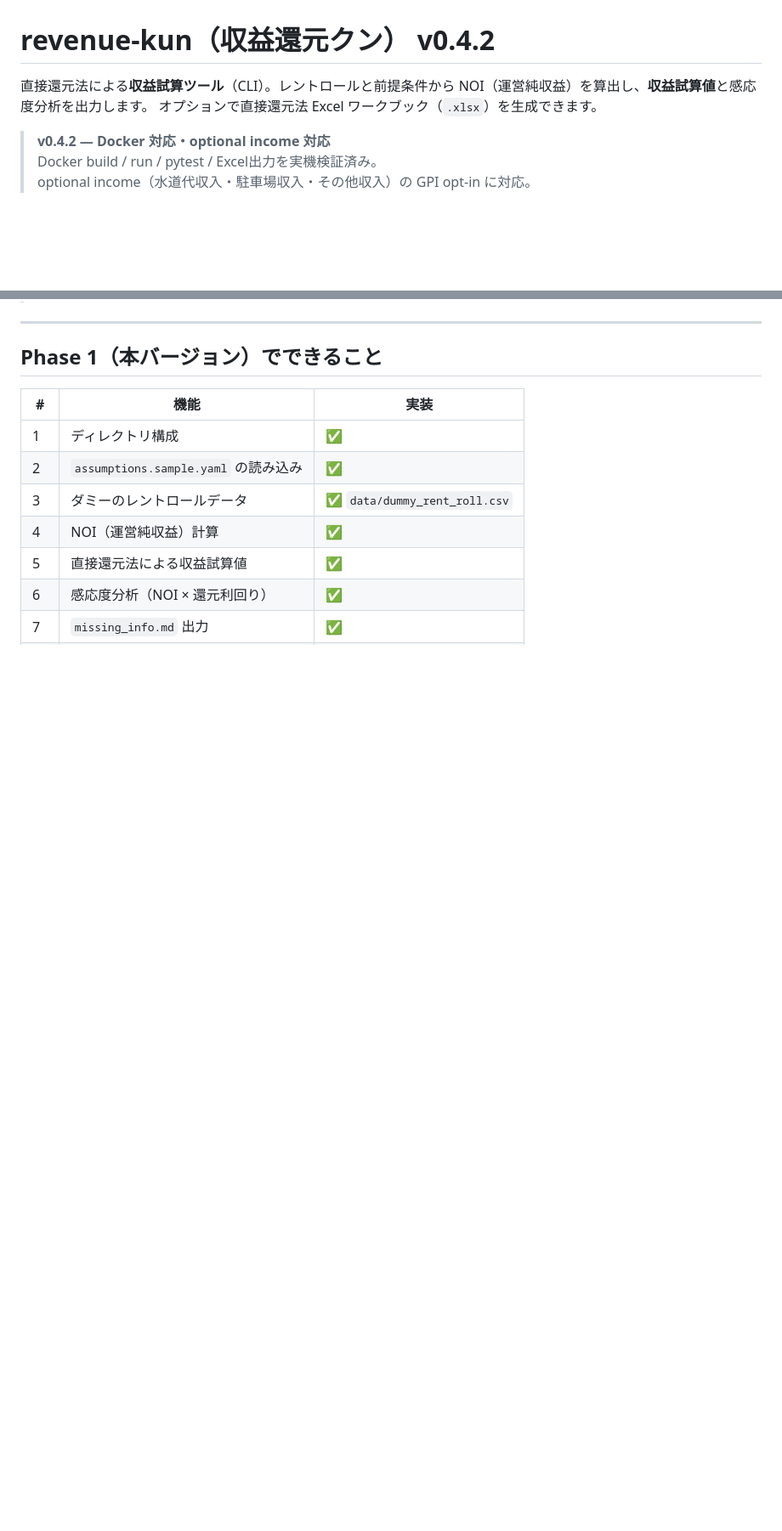
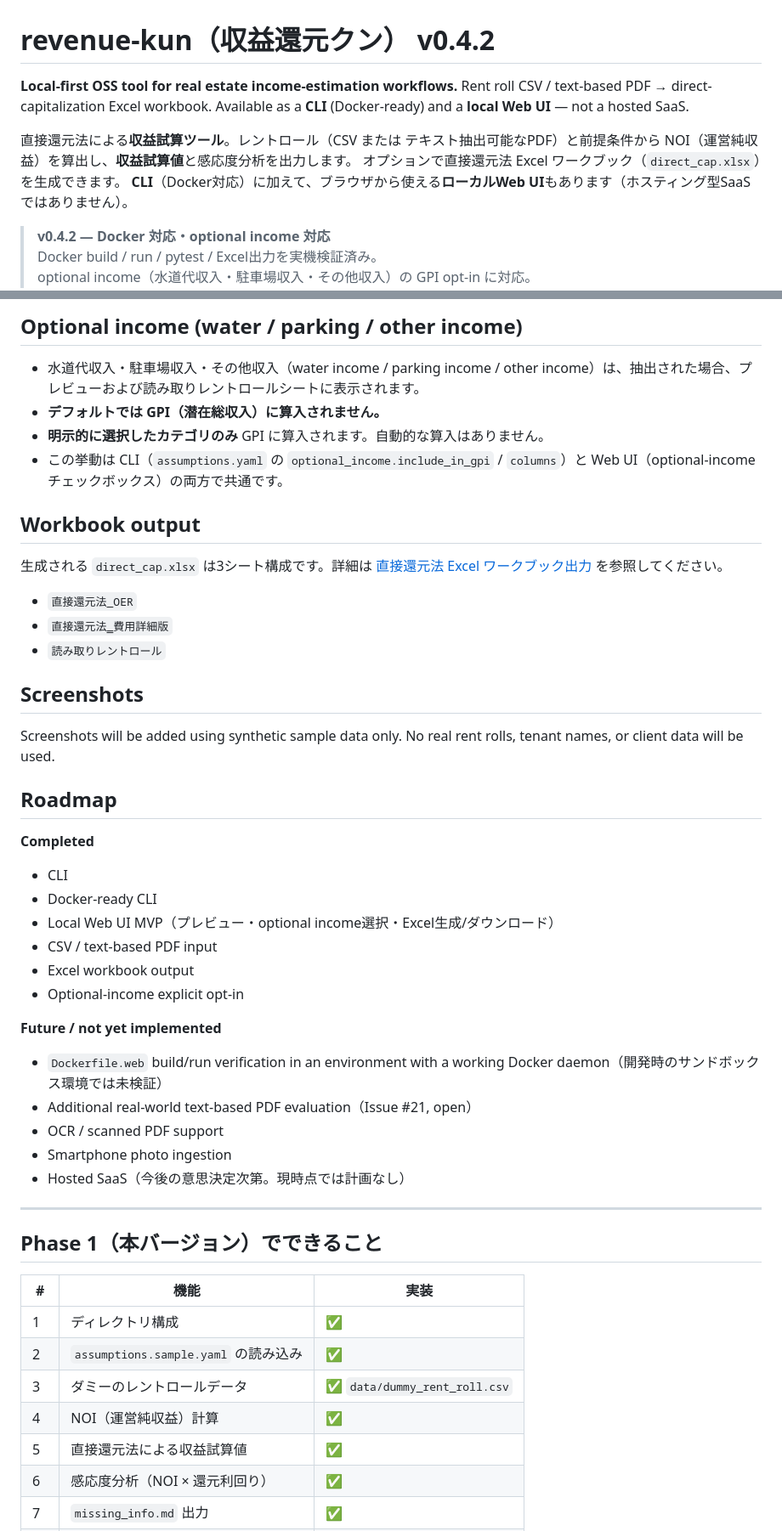
Before and after one commit to signal-yield/revenue-kun, a Markdown page: README.md, 2 parts joined by grey strips. Shown at 85% size. Drawn GitHub-style; blank space fills up the shorter version.

Commit message:
docs: improve README presentation for local Web UI MVP

```diff
--- a/README.md
+++ b/README.md
@@ -1,8 +1,13 @@
 # revenue-kun（収益還元クン） v0.4.2
 
-直接還元法による**収益試算ツール**（CLI）。レントロールと前提条件から
+**Local-first OSS tool for real estate income-estimation workflows.**
+Rent roll CSV / text-based PDF → direct-capitalization Excel workbook.
+Available as a **CLI** (Docker-ready) and a **local Web UI** — not a hosted SaaS.
+
+直接還元法による**収益試算ツール**。レントロール（CSV または テキスト抽出可能なPDF）と前提条件から
 NOI（運営純収益）を算出し、**収益試算値**と感応度分析を出力します。
-オプションで直接還元法 Excel ワークブック（`.xlsx`）を生成できます。
+オプションで直接還元法 Excel ワークブック（`direct_cap.xlsx`）を生成できます。
+**CLI**（Docker対応）に加えて、ブラウザから使える**ローカルWeb UI**もあります（ホスティング型SaaSではありません）。
 
 > **v0.4.2 — Docker 対応・optional income 対応**
 > Docker build / run / pytest / Excel出力を実機検証済み。
@@ -36,3 +105,41 @@ NOI（運営純収益）を算出し、**収益試算値**と感応度分析を
+## Optional income (water / parking / other income)
+
+- 水道代収入・駐車場収入・その他収入（water income / parking income / other income）は、抽出された場合、プレビューおよび読み取りレントロールシートに表示されます。
+- **デフォルトでは GPI（潜在総収入）に算入されません。**
+- **明示的に選択したカテゴリのみ** GPI に算入されます。自動的な算入はありません。
+- この挙動は CLI（`assumptions.yaml` の `optional_income.include_in_gpi` / `columns`）と Web UI（optional-income チェックボックス）の両方で共通です。
+
+## Workbook output
+
+生成される `direct_cap.xlsx` は3シート構成です。詳細は [直接還元法 Excel ワークブック出力](#直接還元法-excel-ワークブック出力) を参照してください。
+
+- `直接還元法_OER`
+- `直接還元法‗費用詳細版`
+- `読み取りレントロール`
+
+## Screenshots
+
+Screenshots will be added using synthetic sample data only.
+No real rent rolls, tenant names, or client data will be used.
+
+## Roadmap
+
+**Completed**
+
+- CLI
+- Docker-ready CLI
+- Local Web UI MVP（プレビュー・optional income選択・Excel生成/ダウンロード）
+- CSV / text-based PDF input
+- Excel workbook output
+- Optional-income explicit opt-in
+
+**Future / not yet implemented**
+
+- `Dockerfile.web` build/run verification in an environment with a working Docker daemon（開発時のサンドボックス環境では未検証）
+- Additional real-world text-based PDF evaluation（Issue #21, open）
+- OCR / scanned PDF support
+- Smartphone photo ingestion
+- Hosted SaaS（今後の意思決定次第。現時点では計画なし）
 
 ---
 
```
Also changed, not shown: other parts of README.md (+64 -0 lines).
